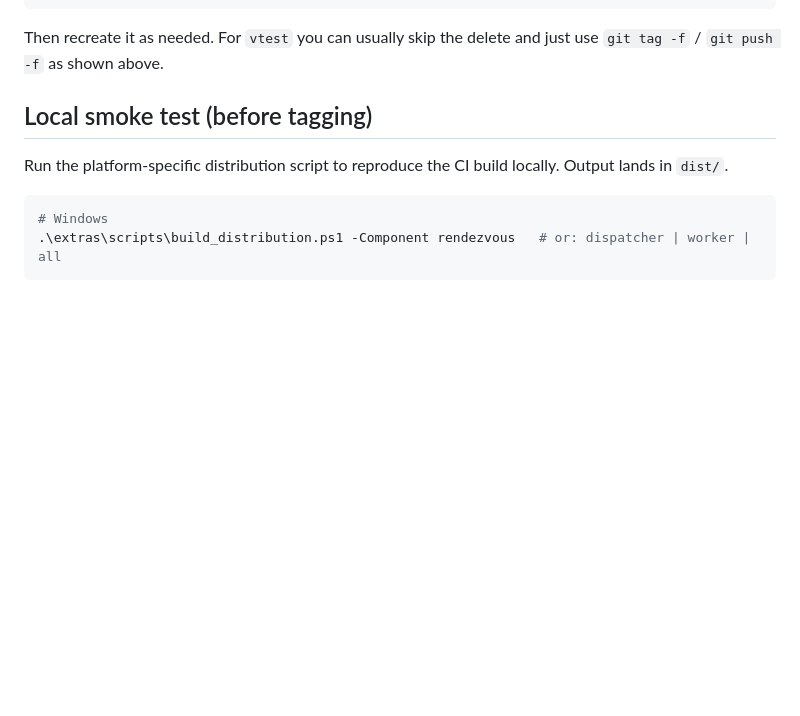
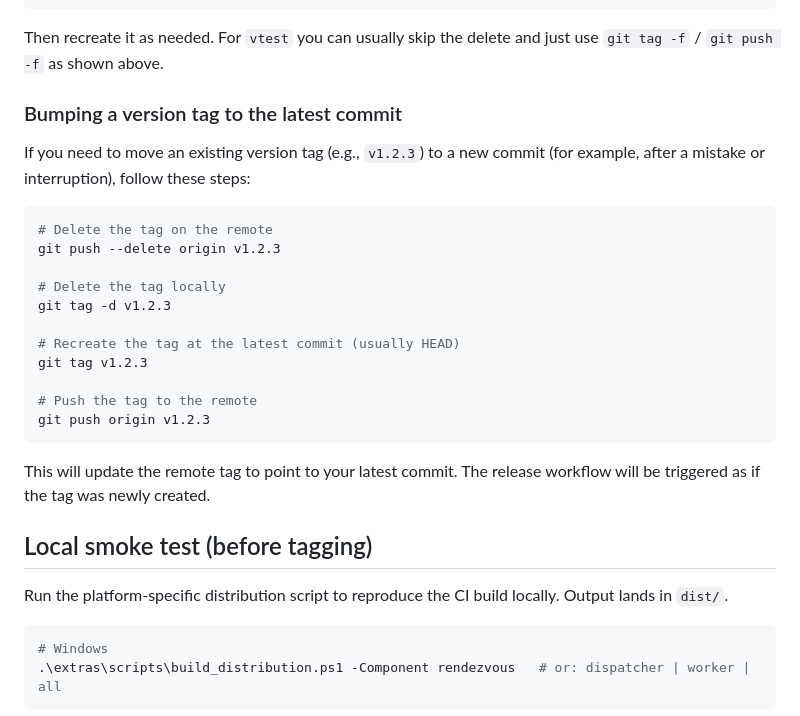
Before and after one commit to ilya-yusim/task-messenger, a Markdown page: extras/docs/release-process.md, the part around the change. Rendered like a GitHub page; blank space fills up the shorter version.

Commit message:
feat: add copilot instructions and update release process for version tag management

````diff
--- a/extras/docs/release-process.md
+++ b/extras/docs/release-process.md
@@ -66,6 +66,27 @@ git push origin --delete vtest
 
 Then recreate it as needed. For `vtest` you can usually skip the delete and
 just use `git tag -f` / `git push -f` as shown above.
+
+
+### Bumping a version tag to the latest commit
+
+If you need to move an existing version tag (e.g., `v1.2.3`) to a new commit (for example, after a mistake or interruption), follow these steps:
+
+```powershell
+# Delete the tag on the remote
+git push --delete origin v1.2.3
+
+# Delete the tag locally
+git tag -d v1.2.3
+
+# Recreate the tag at the latest commit (usually HEAD)
+git tag v1.2.3
+
+# Push the tag to the remote
+git push origin v1.2.3
+```
+
+This will update the remote tag to point to your latest commit. The release workflow will be triggered as if the tag was newly created.
 
 ## Local smoke test (before tagging)
 
````
Also changed, not shown: .github/copilot-instructions.md (added, +50 -0 lines).
